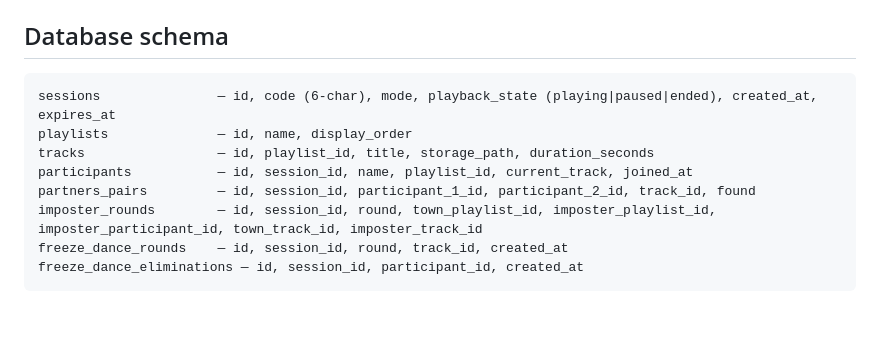
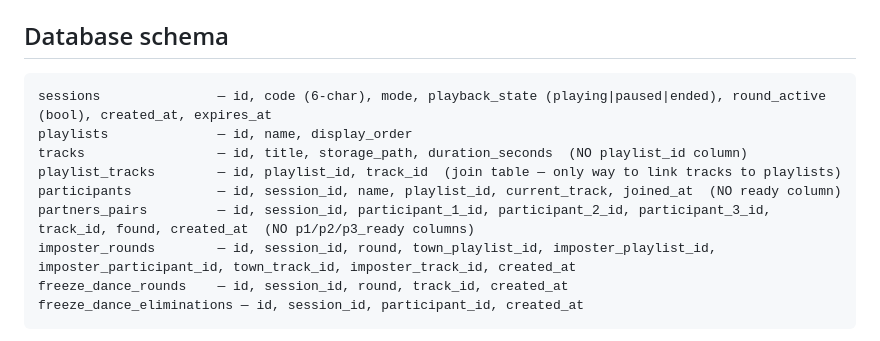
Before and after one commit to tjb3141/mt-toolkit, a Markdown page: CLAUDE.md, the part around the change. Drawn GitHub-style; blank space fills up the shorter version.

Commit message:
UI and schema fixes: keyboard handling, Screen component, CLAUDE.md schema
- Remove KeyboardAvoidingView (caused layout compression and background strip on iOS)
- Screen component back to simple flex:1 wrapper, no keyboard prop
- CLAUDE.md: correct schema (tracks has no playlist_id, playlist_tracks is join table, round_active on sessions, ready on participants, p1/p2/p3_ready on partners_pairs)

Co-Authored-By: Claude Sonnet 4.6 (1M context) <noreply@anthropic.com>

````diff
--- a/CLAUDE.md
+++ b/CLAUDE.md
@@ -156,12 +156,13 @@ Sessions expire after 2 hours (`expires_at = now() + 2h`, set at creation). A pg
 ## Database schema
 
 ```
-sessions               — id, code (6-char), mode, playback_state (playing|paused|ended), created_at, expires_at
+sessions               — id, code (6-char), mode, playback_state (playing|paused|ended), round_active (bool), created_at, expires_at
 playlists              — id, name, display_order
-tracks                 — id, playlist_id, title, storage_path, duration_seconds
-participants           — id, session_id, name, playlist_id, current_track, joined_at
-partners_pairs         — id, session_id, participant_1_id, participant_2_id, track_id, found
-imposter_rounds        — id, session_id, round, town_playlist_id, imposter_playlist_id, imposter_participant_id, town_track_id, imposter_track_id
+tracks                 — id, title, storage_path, duration_seconds  (NO playlist_id column)
+playlist_tracks        — id, playlist_id, track_id  (join table — only way to link tracks to playlists)
+participants           — id, session_id, name, playlist_id, current_track, joined_at  (NO ready column)
+partners_pairs         — id, session_id, participant_1_id, participant_2_id, participant_3_id, track_id, found, created_at  (NO p1/p2/p3_ready columns)
+imposter_rounds        — id, session_id, round, town_playlist_id, imposter_playlist_id, imposter_participant_id, town_track_id, imposter_track_id, created_at
 freeze_dance_rounds    — id, session_id, round, track_id, created_at
 freeze_dance_eliminations — id, session_id, participant_id, created_at
 ```
````
